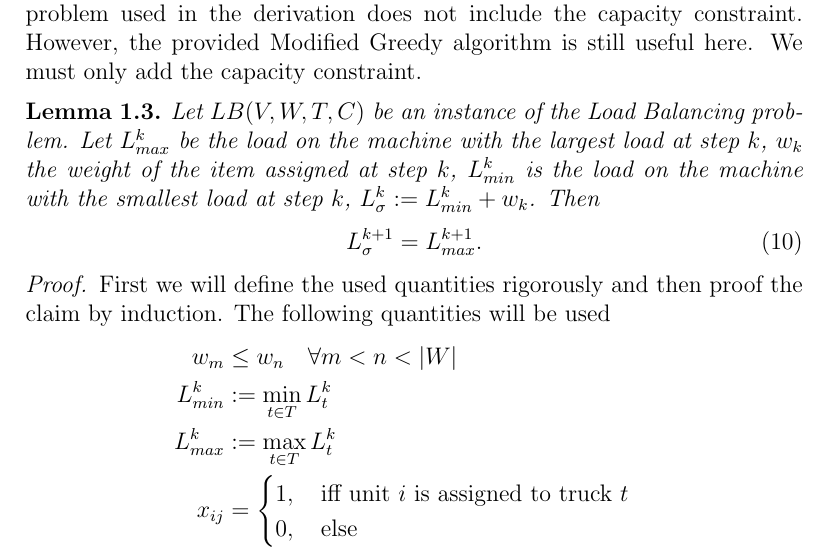
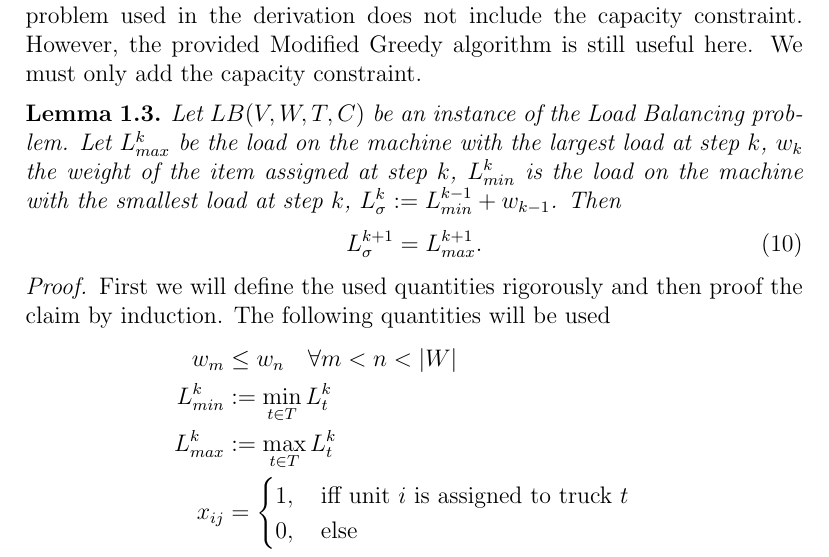
Before and after one commit to Project-QCHALLenge/QCHALLenge-FW, a LaTeX document (Docu/PenaltyParameters.tex): part of page 4 of 16, cut so that both start at the same text. Compiled offline with pdfLaTeX.

Commit message:
Found another typo

```diff
--- a/Docu/PenaltyParameters.tex
+++ b/Docu/PenaltyParameters.tex
@@ -110,7 +110,7 @@ We must only add the capacity constraint.
 
 \begin{lemma} \label{LB-GRDY}
 Let $LB(V, W, T, C)$ be an instance of the Load Balancing problem.
-Let $L_{max}^{k}$ be the load on the machine with the largest load at step $k$, $w_k$ the weight of the item assigned at step $k$, $L^k_{min}$ is the load on the machine with the smallest load at step $k$, $L^k_{\sigma} := L^k_{min} + w_k$.
+Let $L_{max}^{k}$ be the load on the machine with the largest load at step $k$, $w_k$ the weight of the item assigned at step $k$, $L^k_{min}$ is the load on the machine with the smallest load at step $k$, $L^k_{\sigma} := L^{k-1}_{min} + w_{k-1}$.
 Then
 \begin{gather}
 L^{k+1}_{\sigma} = L_{max}^{k+1}.
```
Also changed, not shown: Docu/PenaltyParameters.pdf.
